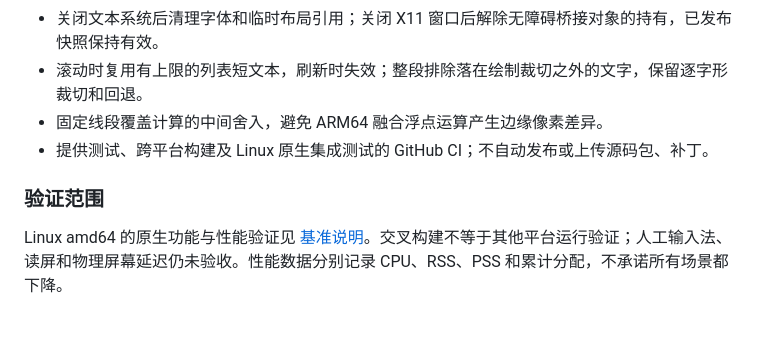
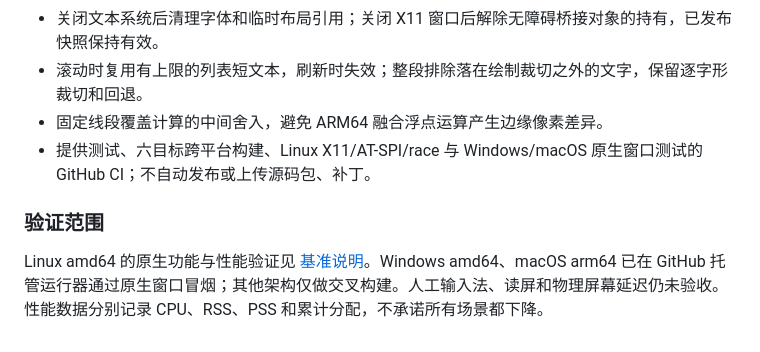
Before and after one commit to zatxm/fego, a Markdown page: CHANGELOG.md, the part around the change. Drawn GitHub-style.

```diff
--- a/CHANGELOG.md
+++ b/CHANGELOG.md
@@ -12,8 +12,8 @@
 - 关闭文本系统后清理字体和临时布局引用；关闭 X11 窗口后解除无障碍桥接对象的持有，已发布快照保持有效。
 - 滚动时复用有上限的列表短文本，刷新时失效；整段排除落在绘制裁切之外的文字，保留逐字形裁切和回退。
 - 固定线段覆盖计算的中间舍入，避免 ARM64 融合浮点运算产生边缘像素差异。
-- 提供测试、跨平台构建及 Linux 原生集成测试的 GitHub CI；不自动发布或上传源码包、补丁。
+- 提供测试、六目标跨平台构建、Linux X11/AT-SPI/race 与 Windows/macOS 原生窗口测试的 GitHub CI；不自动发布或上传源码包、补丁。
 
 ### 验证范围
 
-Linux amd64 的原生功能与性能验证见 [基准说明](benchmarks/README.md)。交叉构建不等于其他平台运行验证；人工输入法、读屏和物理屏幕延迟仍未验收。性能数据分别记录 CPU、RSS、PSS 和累计分配，不承诺所有场景都下降。
+Linux amd64 的原生功能与性能验证见 [基准说明](benchmarks/README.md)。Windows amd64、macOS arm64 已在 GitHub 托管运行器通过原生窗口冒烟；其他架构仅做交叉构建。人工输入法、读屏和物理屏幕延迟仍未验收。性能数据分别记录 CPU、RSS、PSS 和累计分配，不承诺所有场景都下降。
```
Also changed, not shown: README.md (+2 -2 lines), benchmarks/README.md (+13 -9 lines), docs/images/controls-dark.png, 1 other file.
